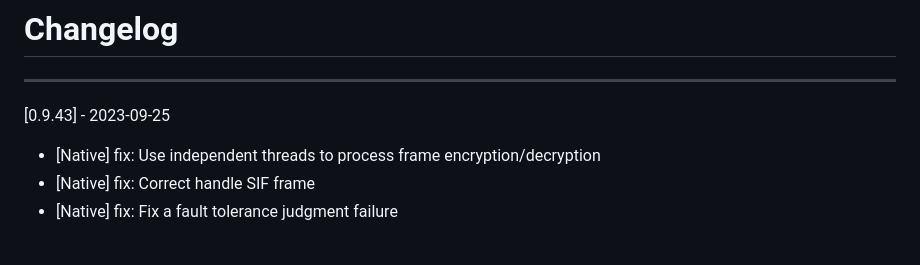
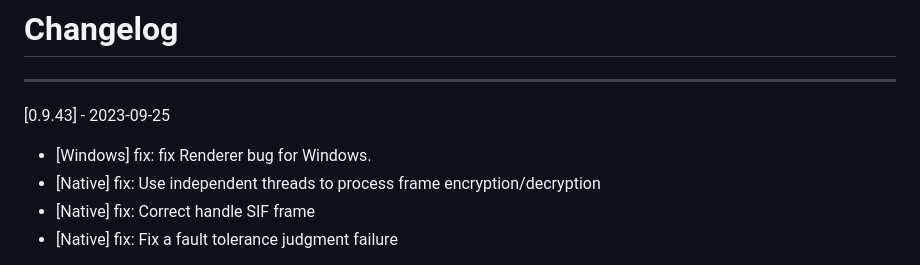
Before and after one commit to flutter-webrtc/flutter-webrtc, a Markdown page: CHANGELOG.md, the part around the change. Rendered like a GitHub page.

```diff
--- a/CHANGELOG.md
+++ b/CHANGELOG.md
@@ -3,6 +3,7 @@
 --------------------------------------------
 [0.9.43] - 2023-09-25
 
+* [Windows] fix: fix Renderer bug for Windows.
 * [Native] fix: Use independent threads to process frame encryption/decryption
 * [Native] fix: Correct handle SIF frame
 * [Native] fix: Fix a fault tolerance judgment failure
```
